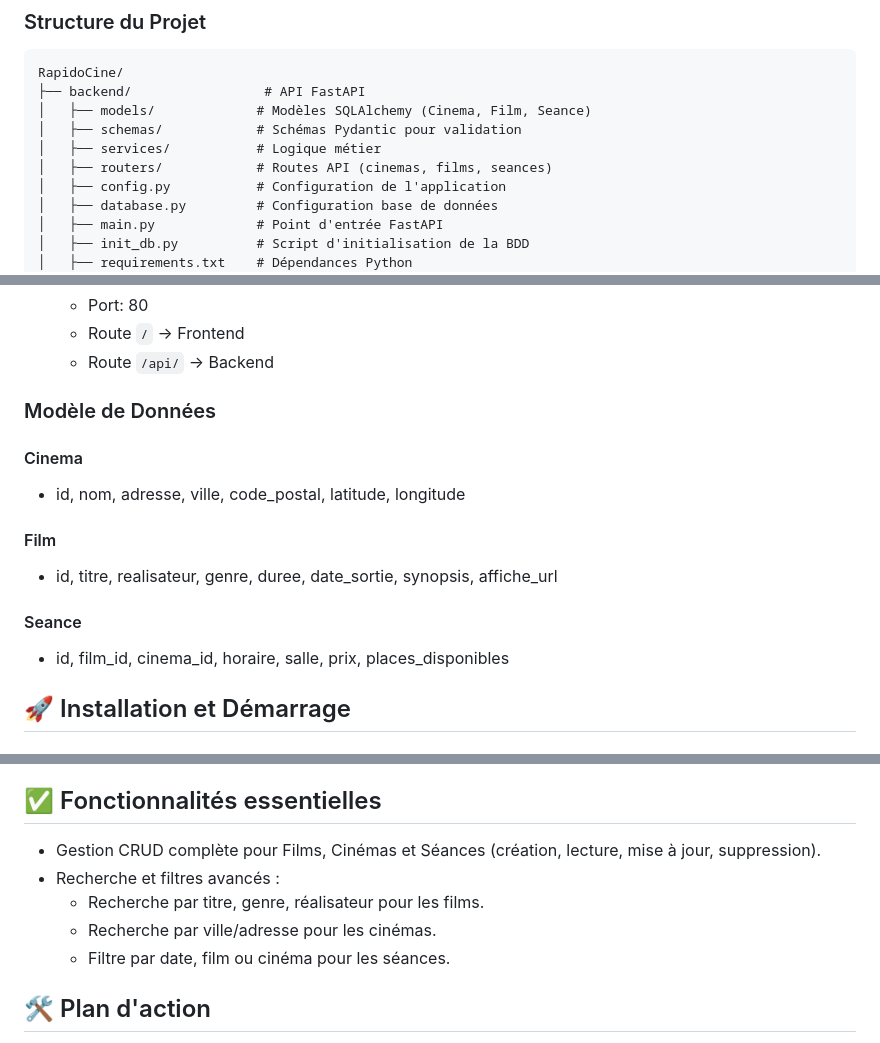
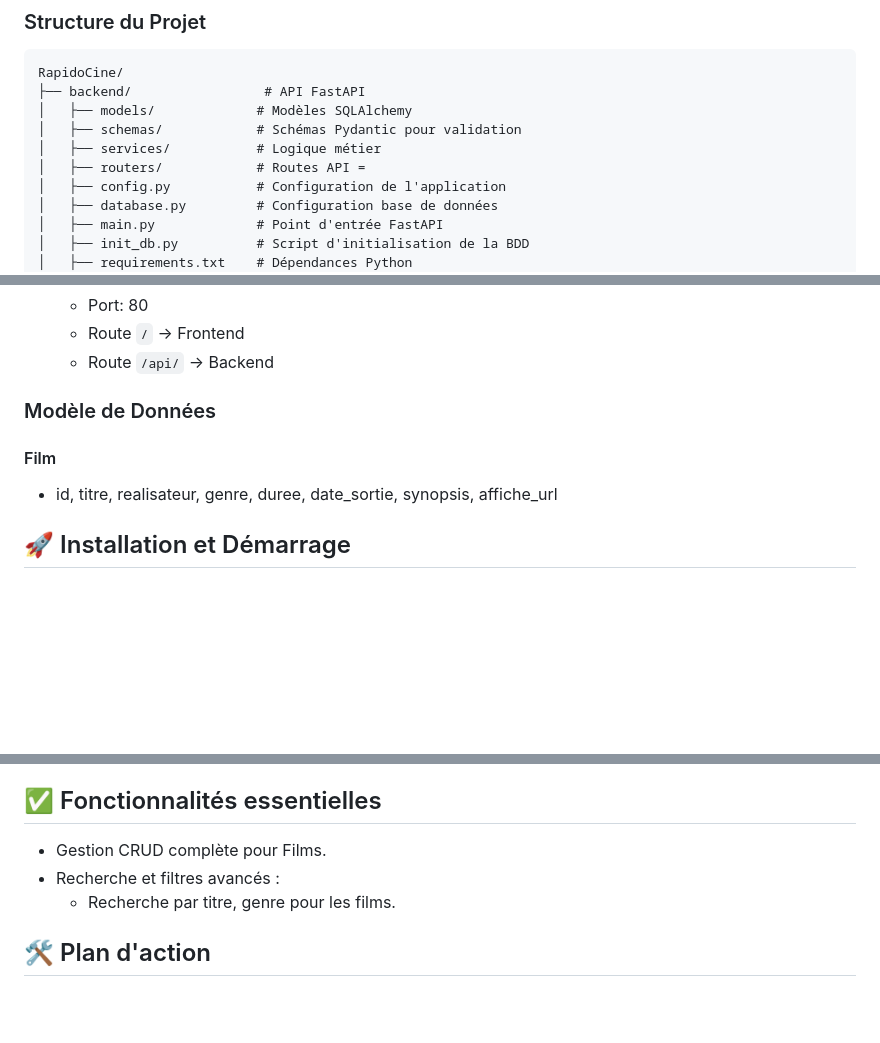
Before and after one commit to raniapsi/RapidoCine, a Markdown page: README_ARCHITECTURE.md, 3 parts joined by grey strips. GitHub-like rendering; blank space fills up the shorter version.

````diff
--- a/README_ARCHITECTURE.md
+++ b/README_ARCHITECTURE.md
@@ -8,10 +8,10 @@ Application web moderne développée avec **FastAPI** (backend) et **HTML/CSS/Ja
 ```
 RapidoCine/
 ├── backend/                 # API FastAPI
-│   ├── models/             # Modèles SQLAlchemy (Cinema, Film, Seance)
+│   ├── models/             # Modèles SQLAlchemy
 │   ├── schemas/            # Schémas Pydantic pour validation
 │   ├── services/           # Logique métier
-│   ├── routers/            # Routes API (cinemas, films, seances)
+│   ├── routers/            # Routes API =
 │   ├── config.py           # Configuration de l'application
 │   ├── database.py         # Configuration base de données
 │   ├── main.py             # Point d'entrée FastAPI
@@ -48,15 +48,9 @@ RapidoCine/
    - Route `/api/` → Backend
 
 ### Modèle de Données
-
-#### Cinema
-- id, nom, adresse, ville, code_postal, latitude, longitude
-
 #### Film
 - id, titre, realisateur, genre, duree, date_sortie, synopsis, affiche_url
 
-#### Seance
-- id, film_id, cinema_id, horaire, salle, prix, places_disponibles
 
 ## 🚀 Installation et Démarrage
 
@@ -148,11 +123,9 @@ docker-compose logs -f db
 
 ## ✅ Fonctionnalités essentielles
 
-- Gestion CRUD complète pour Films, Cinémas et Séances (création, lecture, mise à jour, suppression).
+- Gestion CRUD complète pour Films.
 - Recherche et filtres avancés :
-  - Recherche par titre, genre, réalisateur pour les films.
-  - Recherche par ville/adresse pour les cinémas.
-  - Filtre par date, film ou cinéma pour les séances.
+  - Recherche par titre, genre pour les films.
 
 ## 🛠 Plan d'action
 
````
Also changed, not shown: other parts of README_ARCHITECTURE.md (+3 -28 lines).
